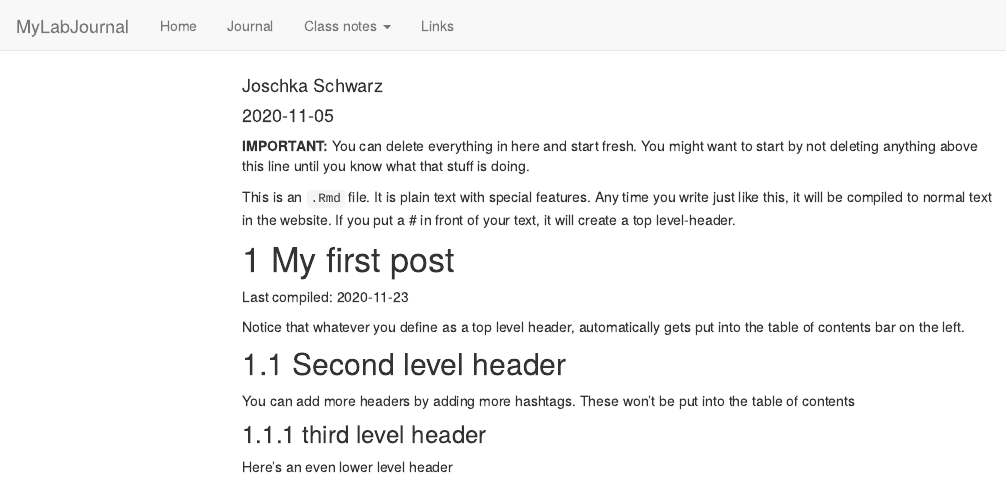
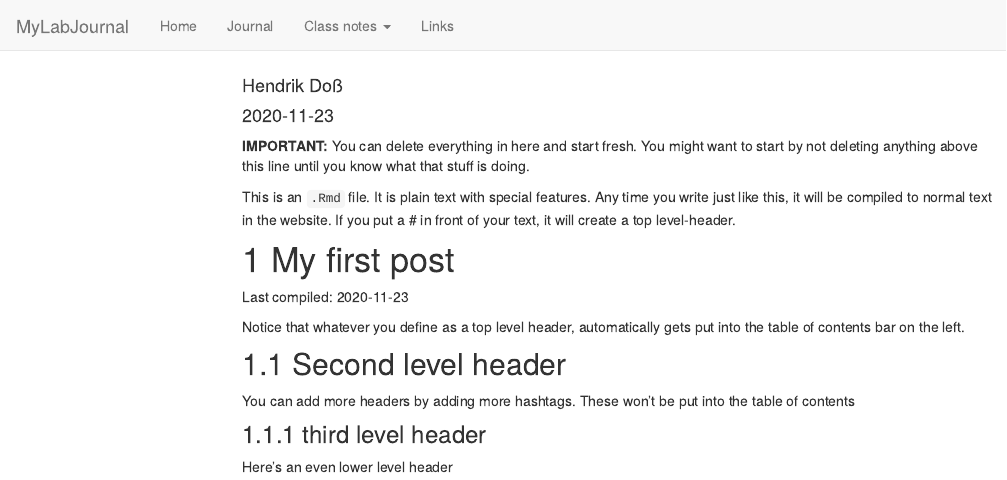
Before and after one commit to TUHHStartupEngineers-Classroom/ws20-business-data-science-basics---lab-journal-cvh4913, an R Markdown document (journal.Rmd): the page in a window 1100 px wide, from its top. Rendered offline with R 4.5, knitr and Pandoc, with nearby package versions; code that draws random numbers runs with fixed seeds of ours; menus at the side of the page are left out.

Commit message:
ne author name and date

```diff
--- a/journal.Rmd
+++ b/journal.Rmd
@@ -1,7 +1,7 @@
 ---
 title: "Journal (reproducible report)"
-author: "Joschka Schwarz"
-date: "2020-11-05"
+author: "Hendrik Doß"
+date: "2020-11-23"
 output:
   html_document:
     toc: true
```
Also changed, not shown: journal_files/figure-html/unnamed-chunk-1-1.png, testfile.rds, 5 other files.
